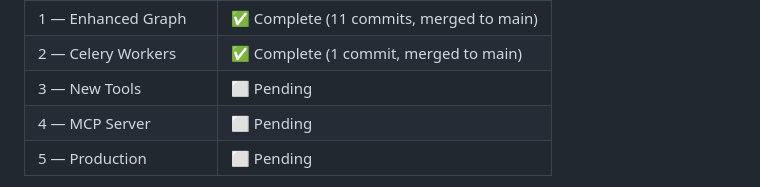
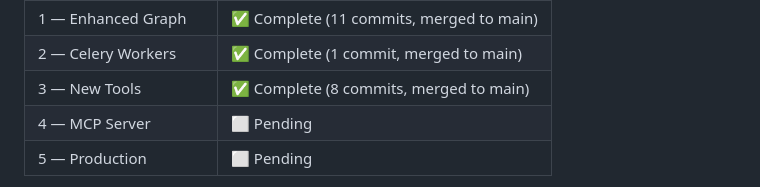
Before and after one commit to Smith-Gray-Pty-Ltd/inndxd, a Markdown page: plan/stage2.md, the part around the change. Rendered like a GitHub page.

```diff
--- a/plan/stage2.md
+++ b/plan/stage2.md
@@ -140,7 +140,7 @@ If any fail, edit the file to fix the issue, then re-run before committing.
 | 0.5 — LLM Groundwork | ✅ Complete (7 commits, merged to main) |
 | 1 — Enhanced Graph | ✅ Complete (11 commits, merged to main) |
 | 2 — Celery Workers | ✅ Complete (1 commit, merged to main) |
-| 3 — New Tools | ⬜ Pending |
+| 3 — New Tools | ✅ Complete (8 commits, merged to main) |
 | 4 — MCP Server | ⬜ Pending |
 | 5 — Production | ⬜ Pending |
 
```
Also changed, not shown: README.md (+13 -4 lines).
